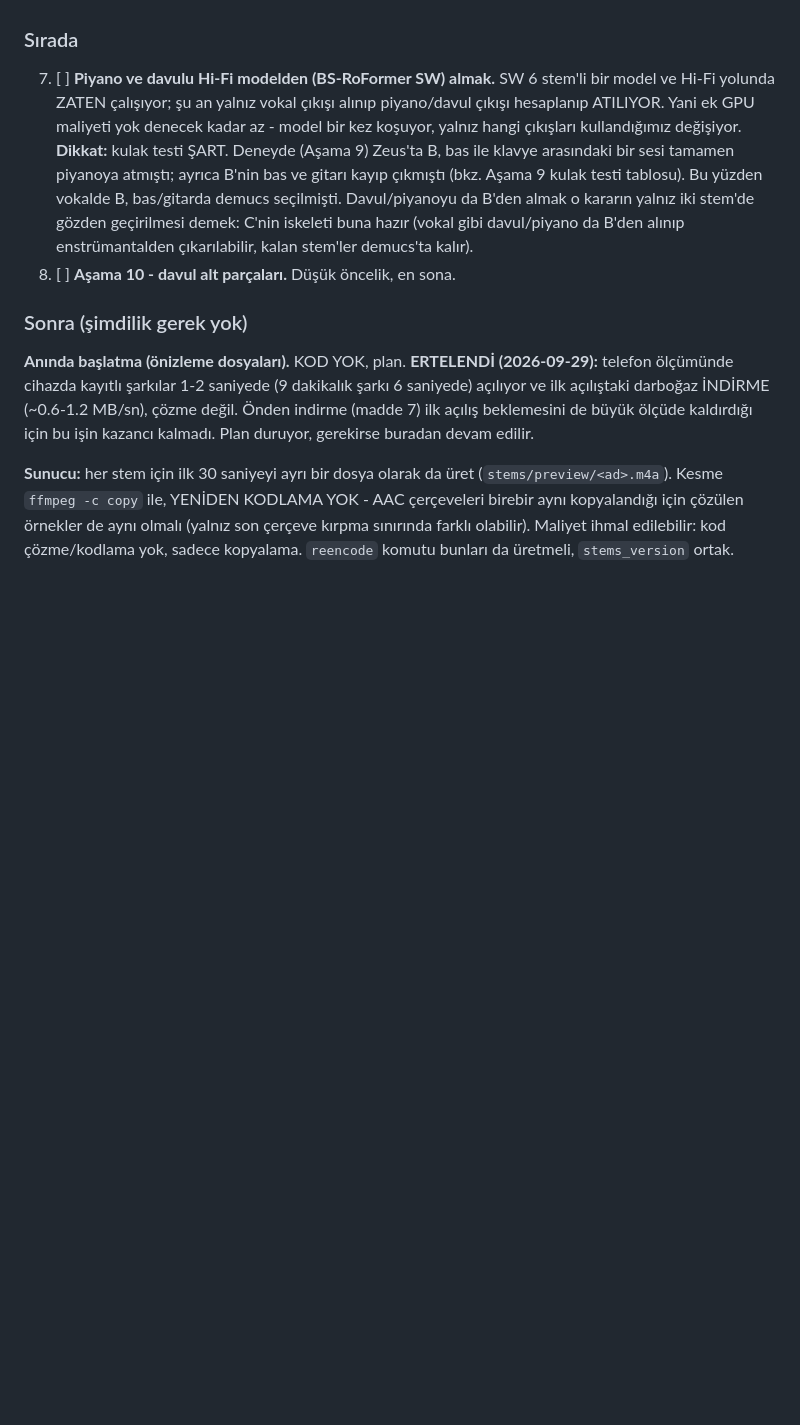
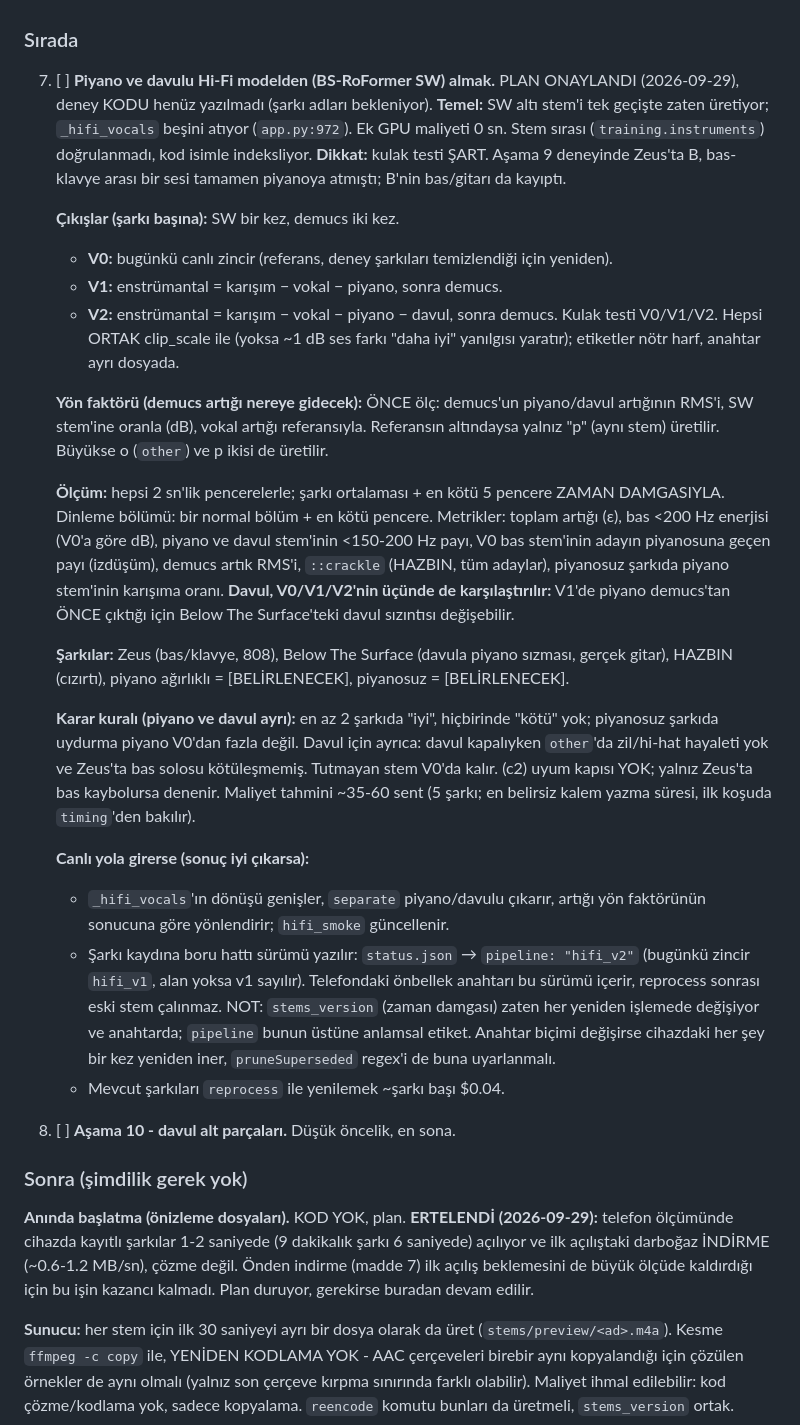
Before and after one commit to ozdemirmehmet10800-glitch/stem-mikser, a Markdown page: PLAN.md, the part around the change. Drawn GitHub-style; blank space fills up the shorter version.

Commit message:
PLAN: madde 7 onayli deney plani (V0/V1/V2, 2 sn pencere, karar kurali, hifi_v2)
Co-Authored-By: Claude Sonnet 5.5 <noreply@anthropic.com>

```diff
--- a/PLAN.md
+++ b/PLAN.md
@@ -143,18 +143,57 @@ dokunan her değişiklikten sonra deploy'dan ÖNCE:
      başka şarkı açılınca %17'de duruyor ve açılış bitince %67'ye devam ediyor.
 
 ### Sırada
-7. [ ] **Piyano ve davulu Hi-Fi modelden (BS-RoFormer SW) almak.** SW 6
-   stem'li bir model ve Hi-Fi yolunda ZATEN çalışıyor; şu an yalnız vokal
-   çıkışı alınıp piyano/davul çıkışı hesaplanıp ATILIYOR. Yani ek GPU maliyeti
-   yok denecek kadar az - model bir kez koşuyor, yalnız hangi çıkışları
-   kullandığımız değişiyor.
-   **Dikkat:** kulak testi ŞART. Deneyde (Aşama 9) Zeus'ta B, bas ile klavye
-   arasındaki bir sesi tamamen piyanoya atmıştı; ayrıca B'nin bas ve gitarı
-   kayıp çıkmıştı (bkz. Aşama 9 kulak testi tablosu). Bu yüzden vokalde B,
-   bas/gitarda demucs seçilmişti. Davul/piyanoyu da B'den almak o kararın
-   yalnız iki stem'de gözden geçirilmesi demek: C'nin iskeleti buna hazır
-   (vokal gibi davul/piyano da B'den alınıp enstrümantalden çıkarılabilir,
-   kalan stem'ler demucs'ta kalır).
+7. [ ] **Piyano ve davulu Hi-Fi modelden (BS-RoFormer SW) almak.** PLAN ONAYLANDI
+   (2026-09-29), deney KODU henüz yazılmadı (şarkı adları bekleniyor).
+   **Temel:** SW altı stem'i tek geçişte zaten üretiyor; `_hifi_vocals` beşini
+   atıyor (`app.py:972`). Ek GPU maliyeti 0 sn. Stem sırası (`training.instruments`)
+   doğrulanmadı, kod isimle indeksliyor.
+   **Dikkat:** kulak testi ŞART. Aşama 9 deneyinde Zeus'ta B, bas-klavye arası bir
+   sesi tamamen piyanoya atmıştı; B'nin bas/gitarı da kayıptı.
+
+   **Çıkışlar (şarkı başına):** SW bir kez, demucs iki kez.
+   - **V0:** bugünkü canlı zincir (referans, deney şarkıları temizlendiği için yeniden).
+   - **V1:** enstrümantal = karışım − vokal − piyano, sonra demucs.
+   - **V2:** enstrümantal = karışım − vokal − piyano − davul, sonra demucs.
+   Kulak testi V0/V1/V2. Hepsi ORTAK clip_scale ile (yoksa ~1 dB ses farkı
+   "daha iyi" yanılgısı yaratır); etiketler nötr harf, anahtar ayrı dosyada.
+
+   **Yön faktörü (demucs artığı nereye gidecek):** ÖNCE ölç: demucs'un piyano/davul
+   artığının RMS'i, SW stem'ine oranla (dB), vokal artığı referansıyla. Referansın
+   altındaysa yalnız "p" (aynı stem) üretilir. Büyükse o (`other`) ve p ikisi de
+   üretilir.
+
+   **Ölçüm:** hepsi 2 sn'lik pencerelerle; şarkı ortalaması + en kötü 5 pencere
+   ZAMAN DAMGASIYLA. Dinleme bölümü: bir normal bölüm + en kötü pencere.
+   Metrikler: toplam artığı (ε), bas <200 Hz enerjisi (V0'a göre dB), piyano ve
+   davul stem'inin <150-200 Hz payı, V0 bas stem'inin adayın piyanosuna geçen
+   payı (izdüşüm), demucs artık RMS'i, `::crackle` (HAZBIN, tüm adaylar),
+   piyanosuz şarkıda piyano stem'inin karışıma oranı.
+   **Davul, V0/V1/V2'nin üçünde de karşılaştırılır:** V1'de piyano demucs'tan
+   ÖNCE çıktığı için Below The Surface'teki davul sızıntısı değişebilir.
+
+   **Şarkılar:** Zeus (bas/klavye, 808), Below The Surface (davula piyano sızması,
+   gerçek gitar), HAZBIN (cızırtı), piyano ağırlıklı = [BELİRLENECEK], piyanosuz =
+   [BELİRLENECEK].
+
+   **Karar kuralı (piyano ve davul ayrı):** en az 2 şarkıda "iyi", hiçbirinde
+   "kötü" yok; piyanosuz şarkıda uydurma piyano V0'dan fazla değil. Davul için
+   ayrıca: davul kapalıyken `other`'da zil/hi-hat hayaleti yok ve Zeus'ta bas solosu
+   kötüleşmemiş. Tutmayan stem V0'da kalır. (c2) uyum kapısı YOK; yalnız Zeus'ta bas
+   kaybolursa denenir. Maliyet tahmini ~35-60 sent (5 şarkı; en belirsiz kalem
+   yazma süresi, ilk koşuda `timing`'den bakılır).
+
+   **Canlı yola girerse (sonuç iyi çıkarsa):**
+   - `_hifi_vocals`'ın dönüşü genişler, `separate` piyano/davulu çıkarır,
+     artığı yön faktörünün sonucuna göre yönlendirir; `hifi_smoke` güncellenir.
+   - Şarkı kaydına boru hattı sürümü yazılır: `status.json` → `pipeline: "hifi_v2"`
+     (bugünkü zincir `hifi_v1`, alan yoksa v1 sayılır). Telefondaki önbellek anahtarı
+     bu sürümü içerir, reprocess sonrası eski stem çalınmaz.
+     NOT: `stems_version` (zaman damgası) zaten her yeniden işlemede değişiyor ve
+     anahtarda; `pipeline` bunun üstüne anlamsal etiket. Anahtar biçimi değişirse
+     cihazdaki her şey bir kez yeniden iner, `pruneSuperseded` regex'i de buna
+     uyarlanmalı.
+   - Mevcut şarkıları `reprocess` ile yenilemek ~şarkı başı $0.04.
 8. [ ] **Aşama 10 - davul alt parçaları.** Düşük öncelik, en sona.
 
 ### Sonra (şimdilik gerek yok)
```
